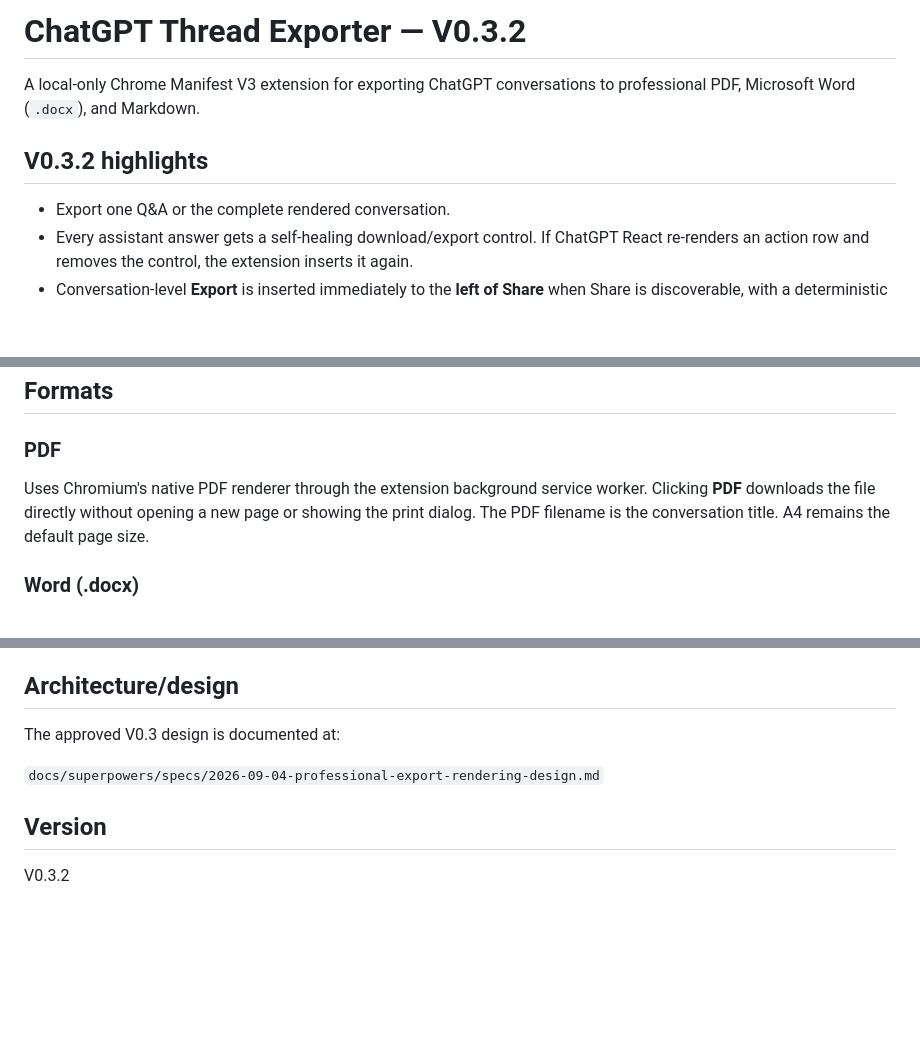
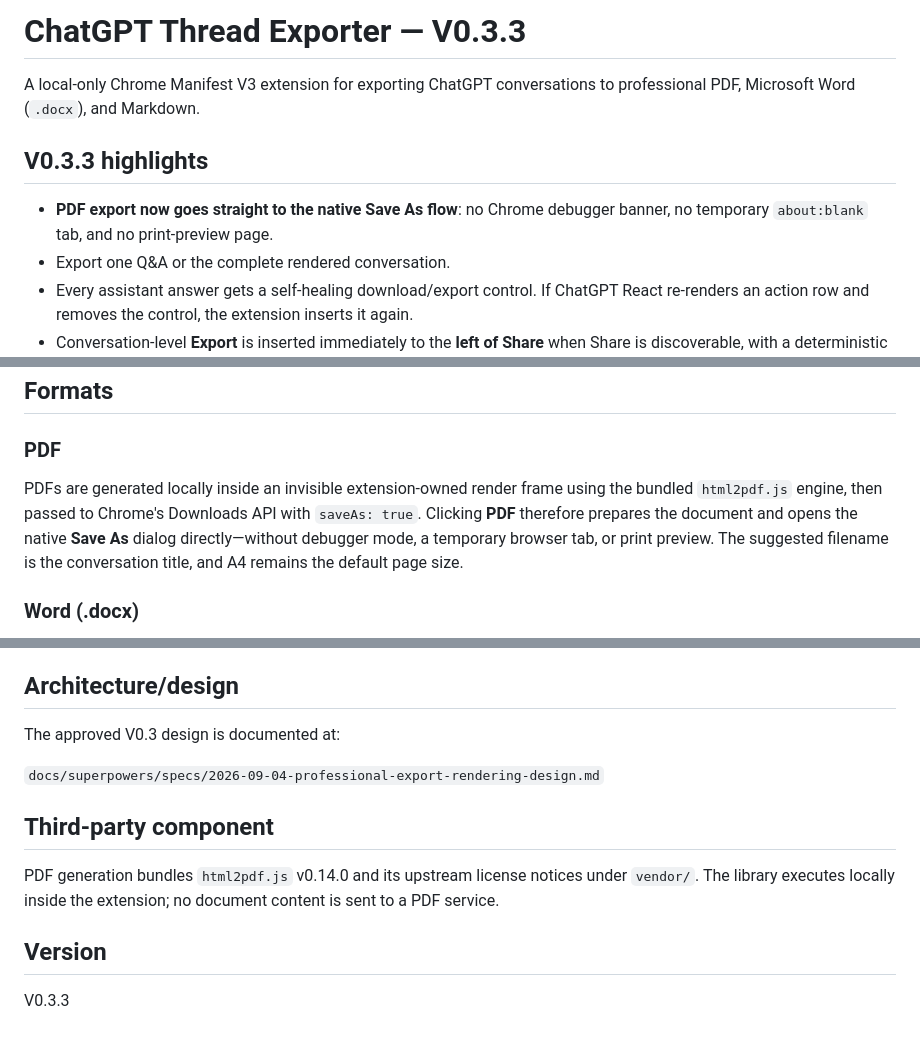
Before and after one commit to dulhara79/chatgpt-thread-exporter, a Markdown page: README.md, 3 parts joined by grey strips. GitHub-like rendering; blank space fills up the shorter version.

Commit message:
docs: describe debugger-free Save As PDF flow

```diff
--- a/README.md
+++ b/README.md
@@ -1,9 +1,10 @@
-# ChatGPT Thread Exporter — V0.3.2
+# ChatGPT Thread Exporter — V0.3.3
 
 A local-only Chrome Manifest V3 extension for exporting ChatGPT conversations to professional PDF, Microsoft Word (`.docx`), and Markdown.
 
-## V0.3.2 highlights
+## V0.3.3 highlights
 
+- **PDF export now goes straight to the native Save As flow**: no Chrome debugger banner, no temporary `about:blank` tab, and no print-preview page.
 - Export one Q&A or the complete rendered conversation.
 - Every assistant answer gets a self-healing download/export control. If ChatGPT React re-renders an action row and removes the control, the extension inserts it again.
 - Conversation-level **Export** is inserted immediately to the **left of Share** when Share is discoverable, with a deterministic same-header fallback. The control is extension-owned rather than cloned from ChatGPT, so disabled/hidden Share state cannot block it.
@@ -44,7 +45,7 @@ Use the **Export** control beside the conversation header Share action. The exte
 
 ### PDF
 
-Uses Chromium's native PDF renderer through the extension background service worker. Clicking **PDF** downloads the file directly without opening a new page or showing the print dialog. The PDF filename is the conversation title. A4 remains the default page size.
+PDFs are generated locally inside an invisible extension-owned render frame using the bundled `html2pdf.js` engine, then passed to Chrome's Downloads API with `saveAs: true`. Clicking **PDF** therefore prepares the document and opens the native **Save As** dialog directly—without debugger mode, a temporary browser tab, or print preview. The suggested filename is the conversation title, and A4 remains the default page size.
 
 ### Word (.docx)
 
@@ -101,6 +102,10 @@ The approved V0.3 design is documented at:
 
 `docs/superpowers/specs/2026-09-04-professional-export-rendering-design.md`
 
+## Third-party component
+
+PDF generation bundles `html2pdf.js` v0.14.0 and its upstream license notices under `vendor/`. The library executes locally inside the extension; no document content is sent to a PDF service.
+
 ## Version
 
-V0.3.2
+V0.3.3
```
Also changed, not shown: other parts of README.md (+2 -2 lines).
